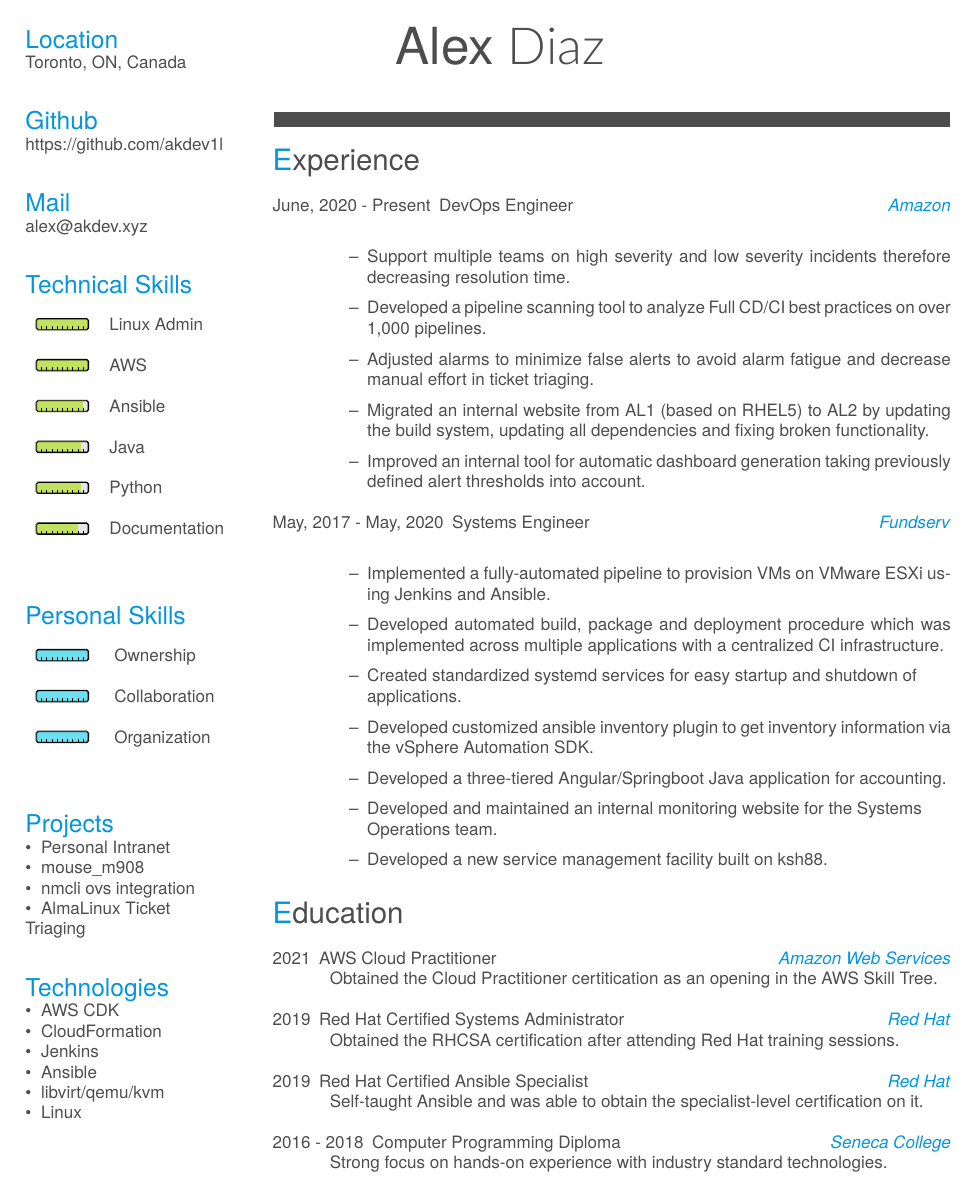
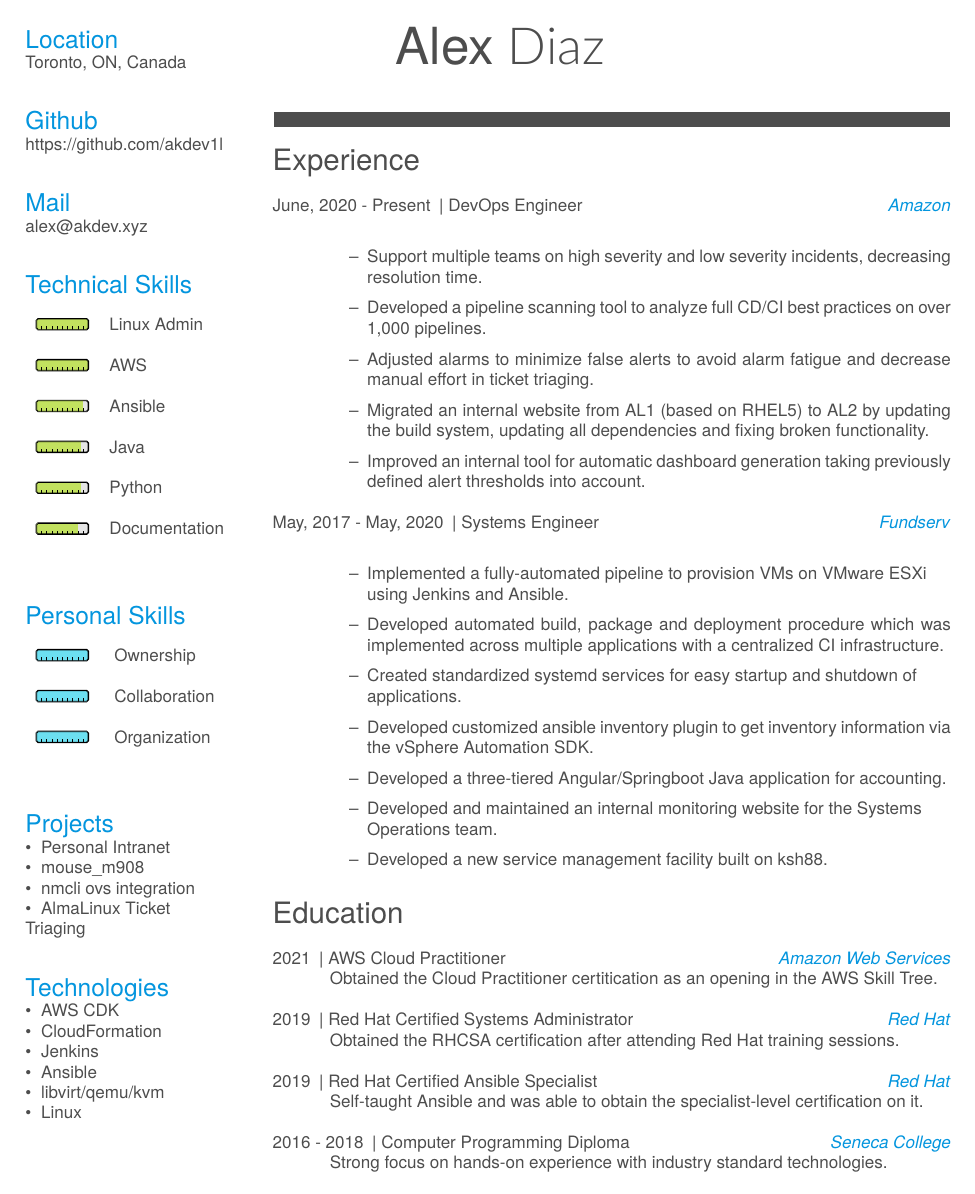
Before and after one commit to akdev1l/resume, a LaTeX CV (src/main.tex, which reads src/friggeri-cv.cls): the whole page. Compiled offline with XeLaTeX; a missing font is replaced by an installed copy or a similar font.

Commit message:
add Amber's feedback, round 2

```diff
--- a/src/friggeri-cv.cls
+++ b/src/friggeri-cv.cls
@@ -138,27 +138,11 @@
 %  \stepcounter{colorCounter}%
 %}
 
-\newcounter{colorCounter}
-\def\@sectioncolor#1{%
-  {%
-    \color{%
-      \ifcase\value{colorCounter}%
-        pblue\or%
-        pblue\or%
-        pblue\or%
-        pblue\or%
-        pblue\else%
-        pblue\fi%
-    } #1%
-  }%
-  \stepcounter{colorCounter}%
-}
-
 \renewcommand{\section}[1]{
   \par\vspace{\parskip}
   {%
     \LARGE\headingfont\color{headercolor}%
-    \@sectioncolor #1%
+    #1%
   }
   \par\vspace{\parskip}
 }
@@ -187,7 +171,7 @@
 \renewcommand{\bfseries}{\headingfont\color{headercolor}}
 \newcommand{\entry}[4]{%
   \item[#1]
-    \textbf{#2}%
+    | \textbf{#2}%
     \hfill%
     {\textit{\addfontfeature{Color=pblue}#3}}\\%
     #4\vspace{\parsep}%
--- a/src/main.tex
+++ b/src/main.tex
@@ -78,8 +78,8 @@
     {DevOps Engineer}
     {Amazon}
     {\begin{itemize}
-        \item Support multiple teams on high severity and low severity incidents therefore decreasing resolution time.
-        \item Developed a pipeline scanning tool to analyze Full CD/CI best practices on over 1,000 pipelines.
+        \item Support multiple teams on high severity and low severity incidents, decreasing resolution time.
+        \item Developed a pipeline scanning tool to analyze full CD/CI best practices on over 1,000 pipelines.
         \item Adjusted alarms to minimize false alerts to avoid alarm fatigue and decrease manual effort in ticket triaging.
         \item Migrated an internal website from AL1 (based on RHEL5) to AL2 by updating the build system, updating all dependencies and fixing broken functionality.
         \item Improved an internal tool for automatic dashboard generation taking previously defined alert thresholds into account.
@@ -89,7 +89,7 @@
     {Systems Engineer}
     {Fundserv}
     {\begin{itemize}
-        \item Implemented a fully-automated pipeline to provision VMs on VMware ESXi using Jenkins and Ansible.
+        \item Implemented a fully-automated pipeline to provision VMs on VMware ESXi\\using Jenkins and Ansible.
         \item Developed automated build, package and deployment procedure which was implemented across multiple applications with a centralized CI infrastructure.
         \item Created standardized systemd services for easy startup and shutdown of\\applications.
         \item Developed customized ansible inventory plugin to get inventory information via the vSphere Automation SDK.
```
Also changed, not shown: docs/main.pdf.
